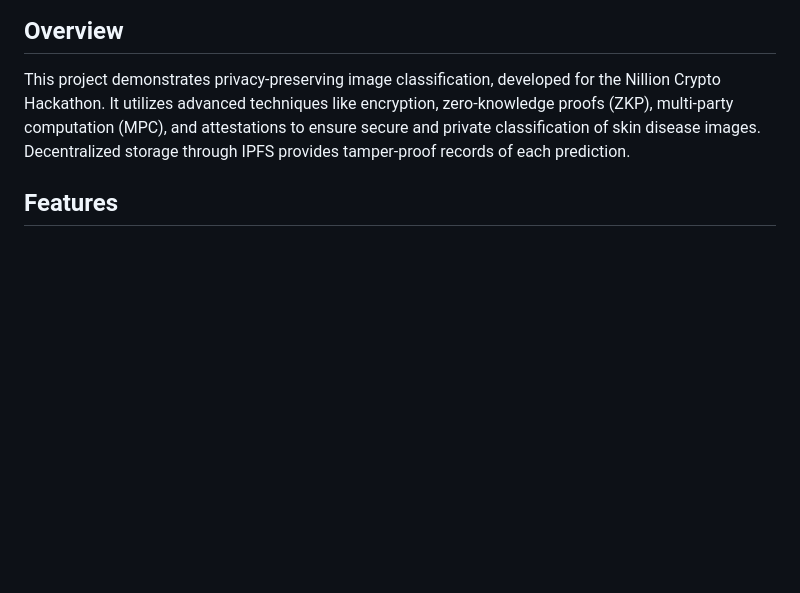
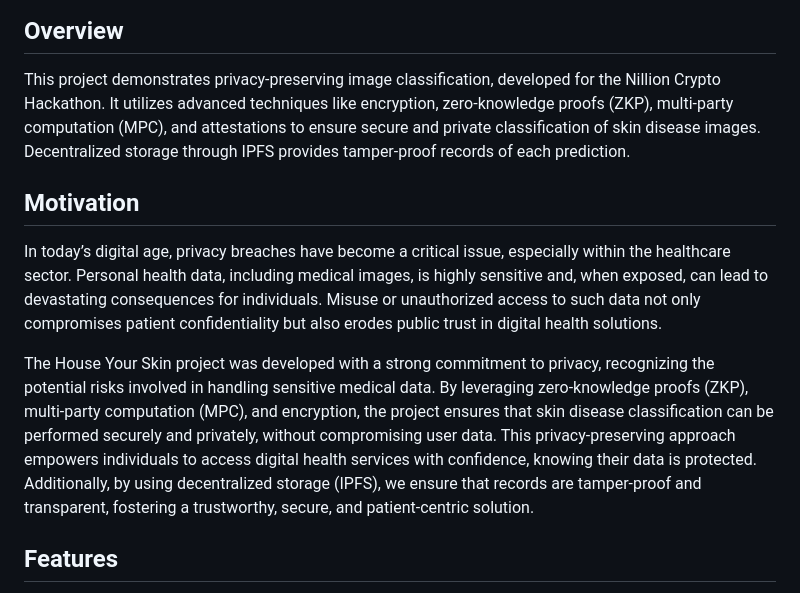
Before and after one commit to Kaushik0621/nillion_crypto_hackathon, a Markdown page: README.md, the part around one of its changes. GitHub-like rendering; blank space fills up the shorter version.

```diff
--- a/README.md
+++ b/README.md
@@ -4,5 +6,11 @@
 ## **Overview**
 This project demonstrates privacy-preserving image classification, developed for the Nillion Crypto Hackathon. It utilizes advanced techniques like encryption, zero-knowledge proofs (ZKP), multi-party computation (MPC), and attestations to ensure secure and private classification of skin disease images. Decentralized storage through IPFS provides tamper-proof records of each prediction.
+
+## **Motivation**
+In today’s digital age, privacy breaches have become a critical issue, especially within the healthcare sector. Personal health data, including medical images, is highly sensitive and, when exposed, can lead to devastating consequences for individuals. Misuse or unauthorized access to such data not only compromises patient confidentiality but also erodes public trust in digital health solutions.
+
+The House Your Skin project was developed with a strong commitment to privacy, recognizing the potential risks involved in handling sensitive medical data. By leveraging zero-knowledge proofs (ZKP), multi-party computation (MPC), and encryption, the project ensures that skin disease classification can be performed securely and privately, without compromising user data. This privacy-preserving approach empowers individuals to access digital health services with confidence, knowing their data is protected. Additionally, by using decentralized storage (IPFS), we ensure that records are tamper-proof and transparent, fostering a trustworthy, secure, and patient-centric solution.
+
 
 ## **Features**
 - **Secure Image Upload**: Encrypts uploaded images to protect user privacy.
```
Also changed, not shown: other parts of README.md (+2 -0 lines).
